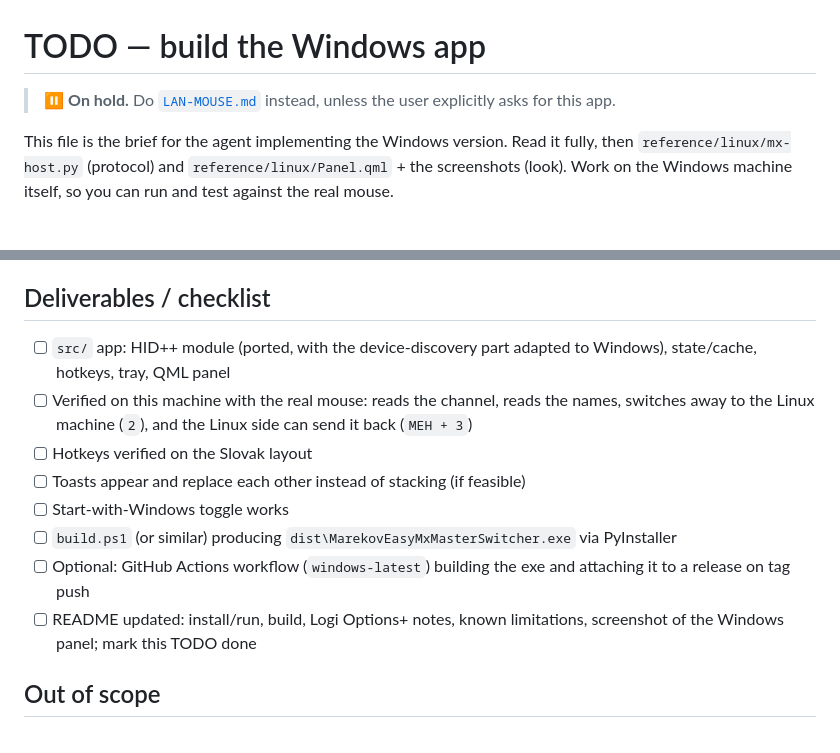
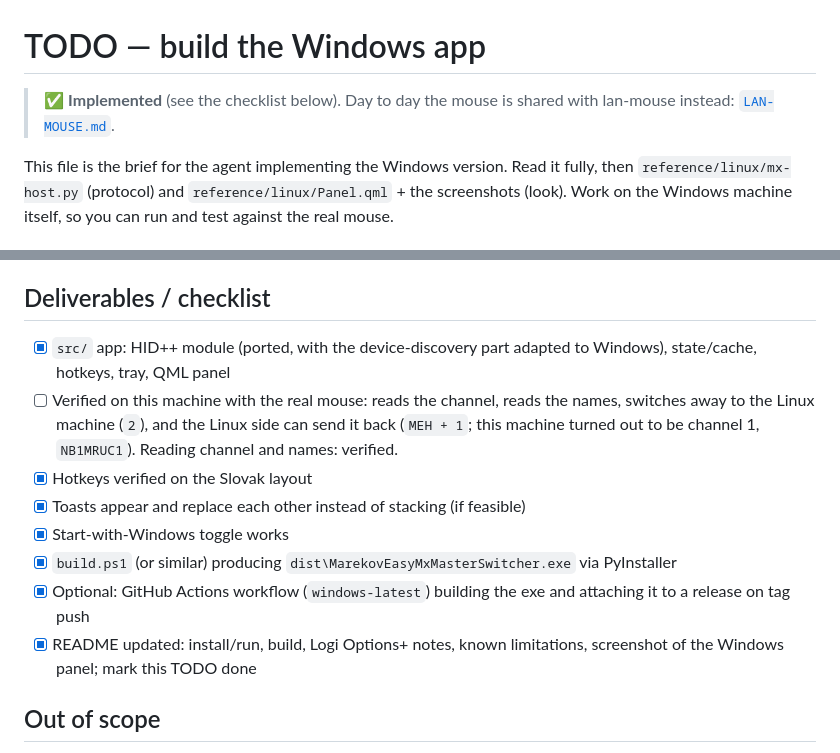
Before and after one commit to Maclogger/marekov-easy-mx-master-switcher, a Markdown page: TODO.md, 2 parts joined by grey strips. Rendered like a GitHub page.

```diff
--- a/TODO.md
+++ b/TODO.md
@@ -1,6 +1,6 @@
 # TODO — build the Windows app
 
-> ⏸️ **On hold.** Do [`LAN-MOUSE.md`](LAN-MOUSE.md) instead, unless the user explicitly asks for this app.
+> ✅ **Implemented** (see the checklist below). Day to day the mouse is shared with lan-mouse instead: [`LAN-MOUSE.md`](LAN-MOUSE.md).
 
 This file is the brief for the agent implementing the Windows version. Read it fully, then
 `reference/linux/mx-host.py` (protocol) and `reference/linux/Panel.qml` + the screenshots (look).
@@ -130,17 +130,18 @@ spacing and tone, not Windows conventions.
 
 ## Deliverables / checklist
 
-- [ ] `src/` app: HID++ module (ported, with the device-discovery part adapted to Windows),
+- [x] `src/` app: HID++ module (ported, with the device-discovery part adapted to Windows),
       state/cache, hotkeys, tray, QML panel
 - [ ] Verified on this machine with the real mouse: reads the channel, reads the names,
-      switches away to the Linux machine (`2`), and the Linux side can send it back (`MEH + 3`)
-- [ ] Hotkeys verified on the Slovak layout
-- [ ] Toasts appear and replace each other instead of stacking (if feasible)
-- [ ] Start-with-Windows toggle works
-- [ ] `build.ps1` (or similar) producing `dist\MarekovEasyMxMasterSwitcher.exe` via PyInstaller
-- [ ] Optional: GitHub Actions workflow (`windows-latest`) building the exe and attaching it to a
+      switches away to the Linux machine (`2`), and the Linux side can send it back (`MEH + 1`;
+      this machine turned out to be channel 1, `NB1MRUC1`). Reading channel and names: verified.
+- [x] Hotkeys verified on the Slovak layout
+- [x] Toasts appear and replace each other instead of stacking (if feasible)
+- [x] Start-with-Windows toggle works
+- [x] `build.ps1` (or similar) producing `dist\MarekovEasyMxMasterSwitcher.exe` via PyInstaller
+- [x] Optional: GitHub Actions workflow (`windows-latest`) building the exe and attaching it to a
       release on tag push
-- [ ] README updated: install/run, build, Logi Options+ notes, known limitations, screenshot of
+- [x] README updated: install/run, build, Logi Options+ notes, known limitations, screenshot of
       the Windows panel; mark this TODO done
 
 ## Out of scope
```
Also changed, not shown: README.md (+79 -10 lines), screenshots/windows-away.png (added), screenshots/windows-connected.png (added), 12 other files.
